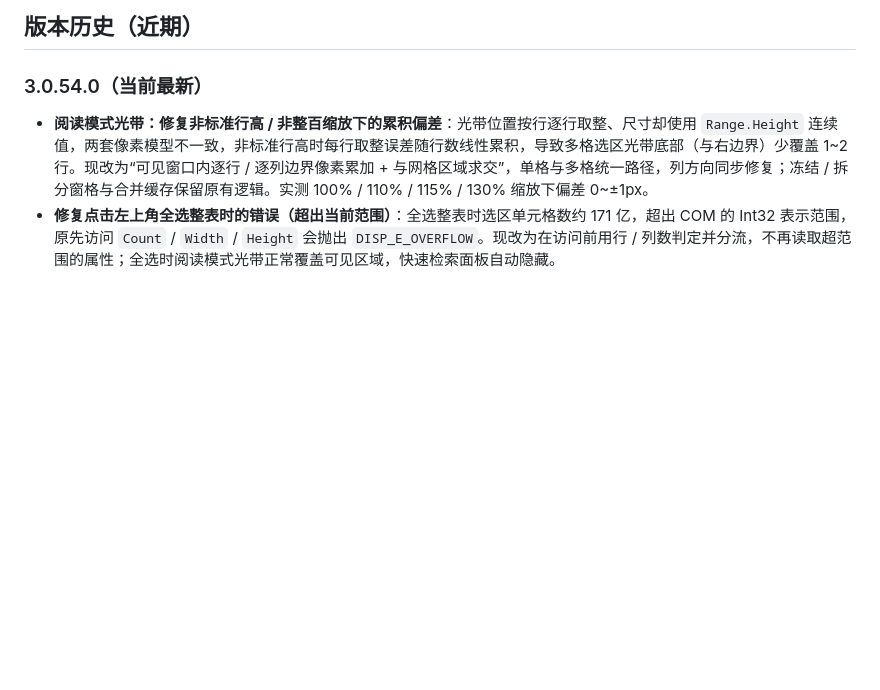
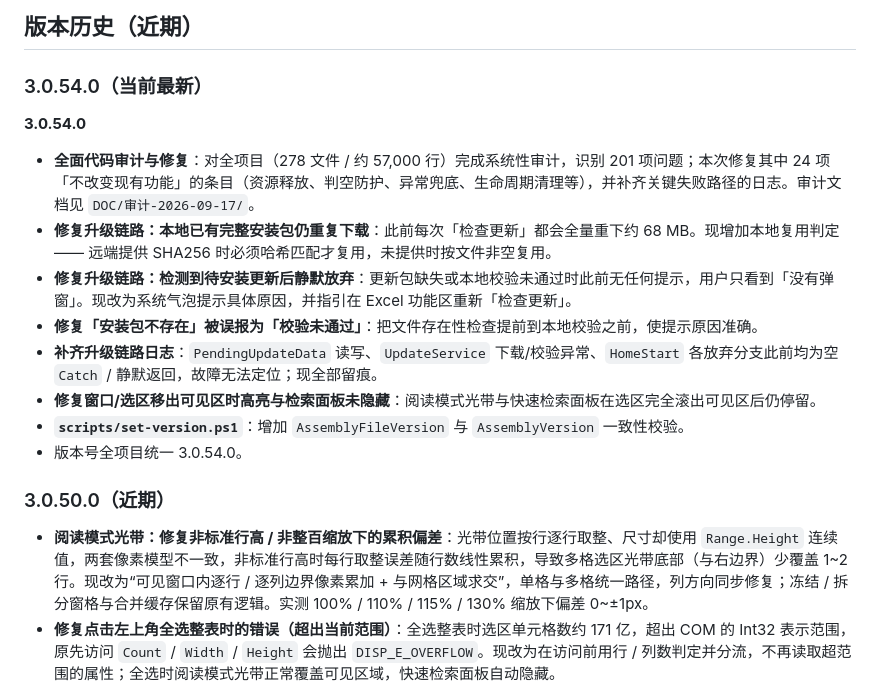
Before and after one commit to Fasle2018/Gcljss-release, a Markdown page: README.md, the part around the change. GitHub-like rendering; blank space fills up the shorter version.

Commit message:
docs: 同步 3.0.54.0 版本历史（修正首页版本号与 changelog）

```diff
--- a/README.md
+++ b/README.md
@@ -45,6 +45,18 @@
 ## 版本历史（近期）
 
 ### 3.0.54.0（当前最新）
+
+**3.0.54.0**
+- **全面代码审计与修复**：对全项目（278 文件 / 约 57,000 行）完成系统性审计，识别 201 项问题；本次修复其中 24 项「不改变现有功能」的条目（资源释放、判空防护、异常兜底、生命周期清理等），并补齐关键失败路径的日志。审计文档见 `DOC/审计-2026-09-17/`。
+- **修复升级链路：本地已有完整安装包仍重复下载**：此前每次「检查更新」都会全量重下约 68 MB。现增加本地复用判定 —— 远端提供 SHA256 时必须哈希匹配才复用，未提供时按文件非空复用。
+- **修复升级链路：检测到待安装更新后静默放弃**：更新包缺失或本地校验未通过时此前无任何提示，用户只看到「没有弹窗」。现改为系统气泡提示具体原因，并指引在 Excel 功能区重新「检查更新」。
+- **修复「安装包不存在」被误报为「校验未通过」**：把文件存在性检查提前到本地校验之前，使提示原因准确。
+- **补齐升级链路日志**：`PendingUpdateData` 读写、`UpdateService` 下载/校验异常、`HomeStart` 各放弃分支此前均为空 `Catch` / 静默返回，故障无法定位；现全部留痕。
+- **修复窗口/选区移出可见区时高亮与检索面板未隐藏**：阅读模式光带与快速检索面板在选区完全滚出可见区后仍停留。
+- **`scripts/set-version.ps1`**：增加 `AssemblyFileVersion` 与 `AssemblyVersion` 一致性校验。
+- 版本号全项目统一 3.0.54.0。
+
+### 3.0.50.0（近期）
 - **阅读模式光带：修复非标准行高 / 非整百缩放下的累积偏差**：光带位置按行逐行取整、尺寸却使用 `Range.Height` 连续值，两套像素模型不一致，非标准行高时每行取整误差随行数线性累积，导致多格选区光带底部（与右边界）少覆盖 1~2 行。现改为“可见窗口内逐行 / 逐列边界像素累加 + 与网格区域求交”，单格与多格统一路径，列方向同步修复；冻结 / 拆分窗格与合并缓存保留原有逻辑。实测 100% / 110% / 115% / 130% 缩放下偏差 0~±1px。
 - **修复点击左上角全选整表时的错误（超出当前范围）**：全选整表时选区单元格数约 171 亿，超出 COM 的 Int32 表示范围，原先访问 `Count` / `Width` / `Height` 会抛出 `DISP_E_OVERFLOW`。现改为在访问前用行 / 列数判定并分流，不再读取超范围的属性；全选时阅读模式光带正常覆盖可见区域，快速检索面板自动隐藏。
 - **修复查找窗体刷新后分组展开状态被重置**：在 Excel 侧修改单元格数据触发刷新时，分组展开状态此前会丢失（仅当前焦点所在分组保持展开）。现采用视图状态快照：分组展开按“分组列值路径 + 层级”恢复（不依赖序号主键），选中单元格 / 聚焦行列 / 滚动偏移在总行数不变时恢复；行数变化时保守降级，并抑制刷新期间的 Excel 选区导航；编辑中延后刷新、防抖重入防丢、重置时清理快照。
```
